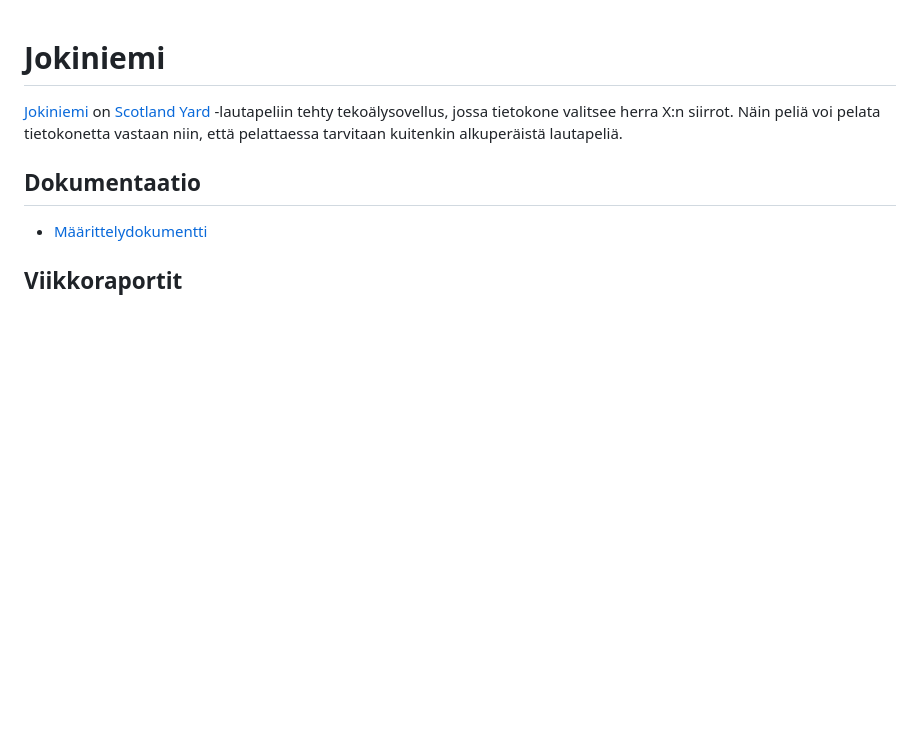
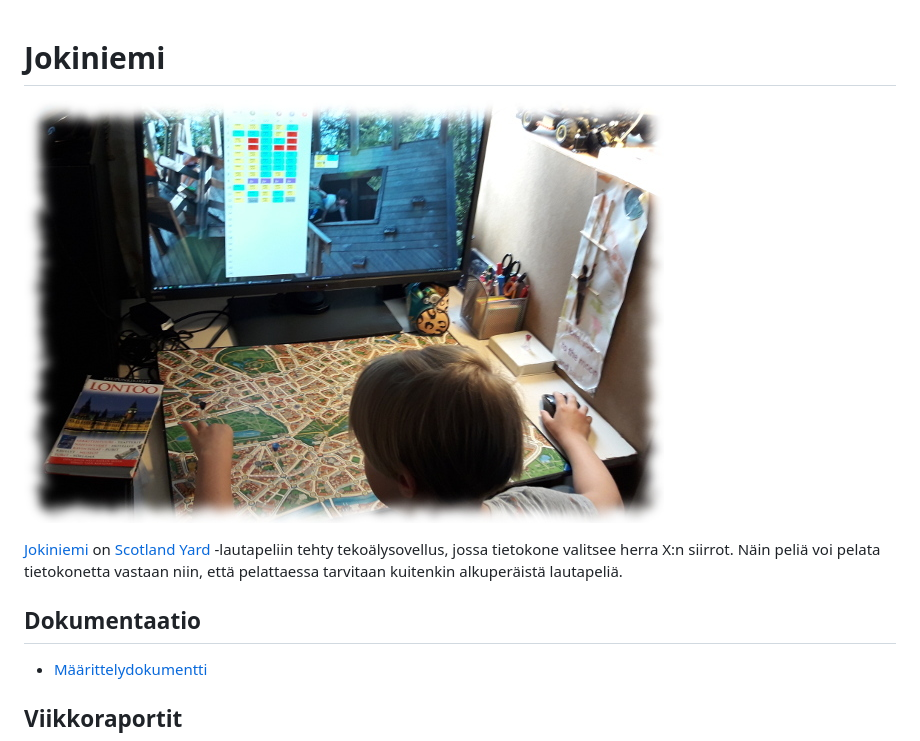
Before and after one commit to artoh/Jokiniemi, a Markdown page: README.md, the part around the change. Rendered like a GitHub page; pictures changed too: dokumentaatio/pelaaja.jpg (added); blank space fills up the shorter version.

```diff
--- a/README.md
+++ b/README.md
@@ -1,4 +1,6 @@
 # Jokiniemi
+
+![Peli käynnissä](dokumentaatio/pelaaja.jpg)
 
 [Jokiniemi](https://goo.gl/maps/pHLbsLvxCWHvN65N9) on [Scotland Yard](https://fi.wikipedia.org/wiki/Scotland_Yard_(lautapeli)) -lautapeliin tehty tekoälysovellus, jossa tietokone valitsee herra X:n siirrot. Näin peliä voi pelata tietokonetta vastaan niin, että pelattaessa tarvitaan kuitenkin alkuperäistä lautapeliä.
 
```
Also changed, not shown: 16 other files.
